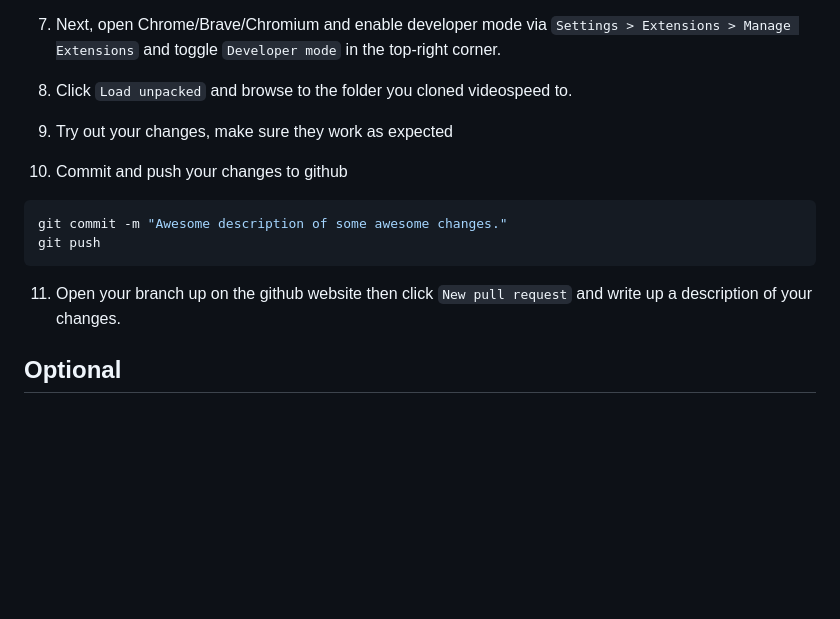
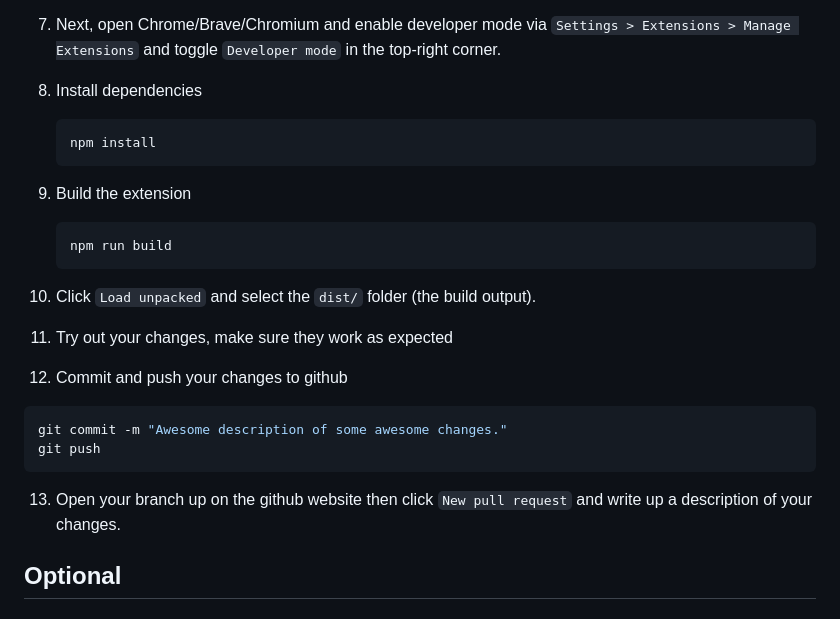
Before and after one commit to igrigorik/videospeed, a Markdown page: CONTRIBUTING.md, the part around the change. GitHub-like rendering; blank space fills up the shorter version.

Commit message:
update CONTRIBUTING.md to include build steps
Current CONTRIBUTING guide tells to load the repo root as an unpacked
extension, which results in errors ("Could not load manifest",
"Could not load background script"). This confused me a lot when I
tried to install the plugin.

This update adds explicit steps to run `npm install` and
`npm run build` before loading, and clarifies that the `dist/` folder
(the build output) must be selected.

````diff
--- a/CONTRIBUTING.md
+++ b/CONTRIBUTING.md
@@ -49,17 +49,33 @@ If you would like to help, getting started is easy.
 7. Next, open Chrome/Brave/Chromium and enable developer mode via
    `Settings > Extensions > Manage Extensions` and toggle `Developer mode` in
    the top-right corner.
-8. Click `Load unpacked` and browse to the folder you cloned videospeed to.
-9. Try out your changes, make sure they work as expected
-10. Commit and push your changes to github
+
+8. Install dependencies
 
    ```sh
-   git commit -m "Awesome description of some awesome changes."
-   git push
+   npm install
    ```
 
-11. Open your branch up on the github website then click `New pull request` and
+9. Build the extension
+
+   ```sh
+   npm run build
+   ```
+
+10. Click `Load unpacked` and select the `dist/` folder (the build output).
+
+11. Try out your changes, make sure they work as expected
+
+12. Commit and push your changes to github
+
+```sh
+git commit -m "Awesome description of some awesome changes."
+git push
+```
+
+13. Open your branch up on the github website then click `New pull request` and
     write up a description of your changes.
+
 
 ## Optional
 
````
